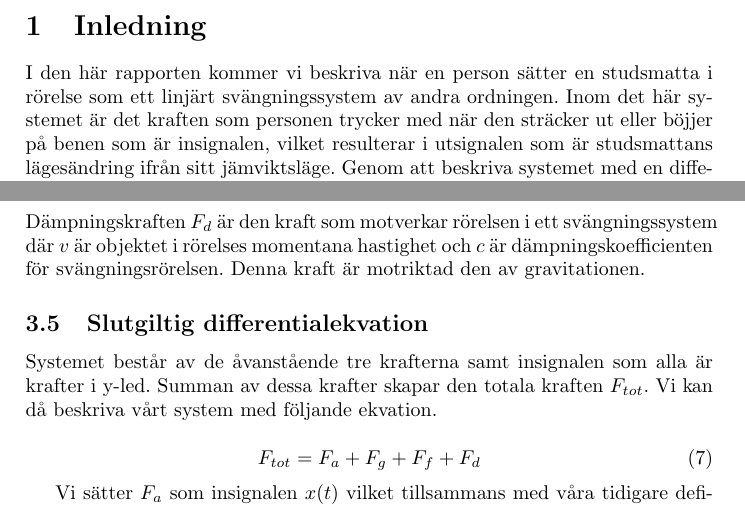
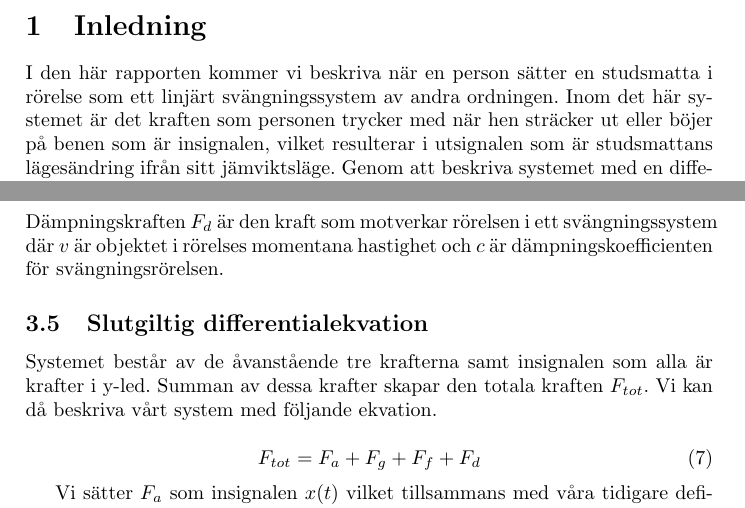
Before and after one commit to bangerius/Svangningssystem, a LaTeX document (Studsmatta.tex): two parts of pages 3 and 8 of 20, joined at a grey line, cut so that both start at the same text. Compiled offline with pdfLaTeX.

Commit message:
lite städ i språket osv.

```diff
--- a/Studsmatta.tex
+++ b/Studsmatta.tex
@@ -36,7 +36,7 @@
 \pagenumbering{arabic}
 \setcounter{page}{3}
 
-I den här rapporten kommer vi beskriva när en person sätter en studsmatta i rörelse som ett linjärt svängningssystem av andra ordningen. Inom det här systemet är det kraften som personen trycker med när den sträcker ut eller böjjer på benen som är insignalen, vilket resulterar i utsignalen som är studsmattans lägesändring ifrån sitt jämviktsläge. Genom att beskriva systemet med en differentialekvation av andra graden kan vi få information om systemets egenskaper och dess beteende för olika insignaler. Med andra ord hur olika faktorer påvärkar utsignalen.
+I den här rapporten kommer vi beskriva när en person sätter en studsmatta i rörelse som ett linjärt svängningssystem av andra ordningen. Inom det här systemet är det kraften som personen trycker med när hen sträcker ut eller böjer på benen som är insignalen, vilket resulterar i utsignalen som är studsmattans lägesändring ifrån sitt jämviktsläge. Genom att beskriva systemet med en differentialekvation av andra graden kan vi få information om systemets egenskaper och dess beteende för olika insignaler. Med andra ord hur olika faktorer påvärkar utsignalen.
 
 \subsection{Syfte}
 Syftet med den här rapporten är att utöka vår förståelse för hur linjära system fungerar och att få en uppfattning om hur den teorin vi lärt oss kan tillämpas i praktiken. Det är vår förhoppning att vi kan upnå denna förståelse genom att modellera en studsmatta som ett linjärt system och analysera systemet.
@@ -167,7 +167,7 @@ F_f = -k (l_0 + y(t))
 \begin{equation}
 F_d = -c \cdot v
 \end{equation}
-Dämpningskraften $F_d$ är den kraft som motverkar rörelsen i ett svängningssystem där $v$ är objektet i rörelses momentana hastighet och $c$ är dämpningskoefficienten för svängningsrörelsen. Denna kraft är motriktad den av gravitationen.
+Dämpningskraften $F_d$ är den kraft som motverkar rörelsen i ett svängningssystem där $v$ är objektet i rörelses momentana hastighet och $c$ är dämpningskoefficienten för svängningsrörelsen.
 
 \subsection{Slutgiltig differentialekvation}
 
```
Also changed, not shown: Studsmatta.tex (4 more changed lines).
